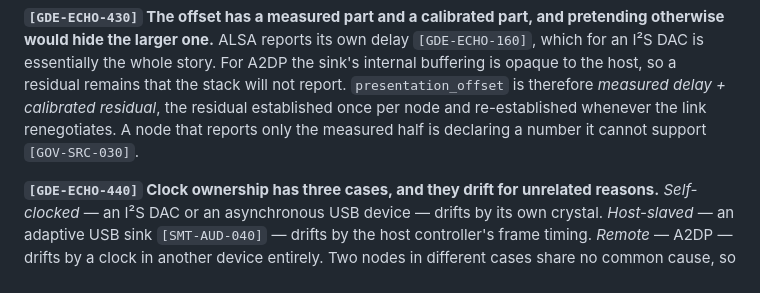
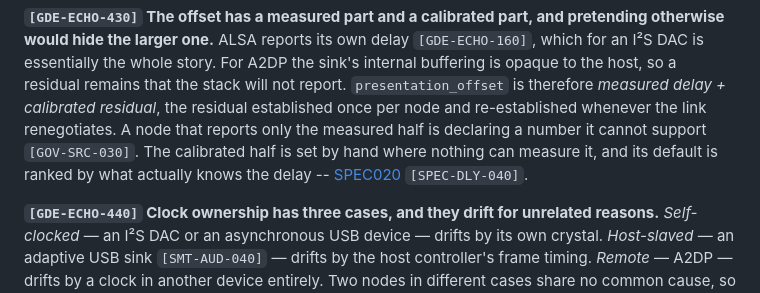
Before and after one commit to MangoCats/Vaino, a Markdown page: docs/GUIDE010-echo-node-capabilities.md, the part around the change. Rendered like a GitHub page.

```diff
--- a/docs/GUIDE010-echo-node-capabilities.md
+++ b/docs/GUIDE010-echo-node-capabilities.md
@@ -59,7 +59,10 @@ the sink's internal buffering is opaque to the host, so a residual remains that
 the stack will not report. `presentation_offset` is therefore *measured delay +
 calibrated residual*, the residual established once per node and re-established
 whenever the link renegotiates. A node that reports only the measured half is
-declaring a number it cannot support `[GOV-SRC-030]`.
+declaring a number it cannot support `[GOV-SRC-030]`. The calibrated half is set
+by hand where nothing can measure it, and its default is ranked by what actually
+knows the delay -- [SPEC020](spec/SPEC020-node-delay-control.md)
+`[SPEC-DLY-040]`.
 
 **`[GDE-ECHO-440]` Clock ownership has three cases, and they drift for unrelated
 reasons.** *Self-clocked* — an I²S DAC or an asynchronous USB device — drifts by
```
Also changed, not shown: docs/spec/SPEC020-node-delay-control.md (added, +142 -0 lines).
